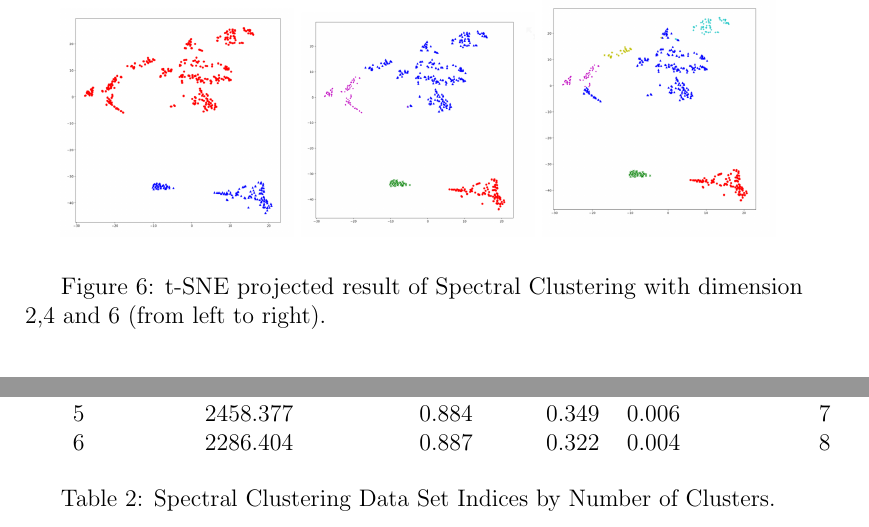
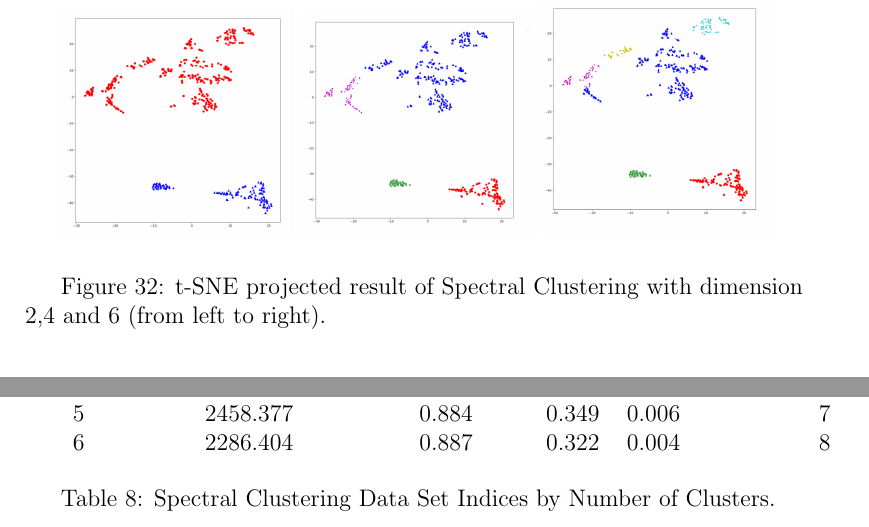
Before and after one commit to BenLucht/DS1_term_paper, a LaTeX paper (latex/paper/template.tex, which reads latex/paper/sections/05_evaluation_module.tex): two parts of pages 59 and 65 of 80, joined at a grey line, cut so that both start at the same text. Compiled offline with pdfLaTeX.

Commit message:
Update 05_evaluation_module.tex

```diff
--- a/latex/paper/sections/05_evaluation_module.tex
+++ b/latex/paper/sections/05_evaluation_module.tex
@@ -505,7 +505,7 @@ The following Cluster validation indices how Spectral Clustering performed on th
 \includegraphics[width=0.3\textwidth]{images/4.PNG}
 \includegraphics[width=0.3\textwidth]{images/6.PNG} \newline
 
- Figure 6:  t-SNE projected result of Spectral Clustering with dimension 2,4 and 6 (from left to right). \newline
+ Figure 32:  t-SNE projected result of Spectral Clustering with dimension 2,4 and 6 (from left to right). \newline
 
 \subsubsection{Wine Quality - K-Means}
 \textit{written by B.L.}\\
@@ -620,7 +620,7 @@ The following table contains the index scores for each of the indices selected a
 
 \end{tabular}
 
-Table 2: Spectral Clustering Data Set Indices by Number of Clusters.  \newline
+Table 8: Spectral Clustering Data Set Indices by Number of Clusters.  \newline
 
 \begin{figure}[H]
     \centering
```
Also changed, not shown: latex/paper/sections/05_evaluation_module.tex (2 more changed lines).
